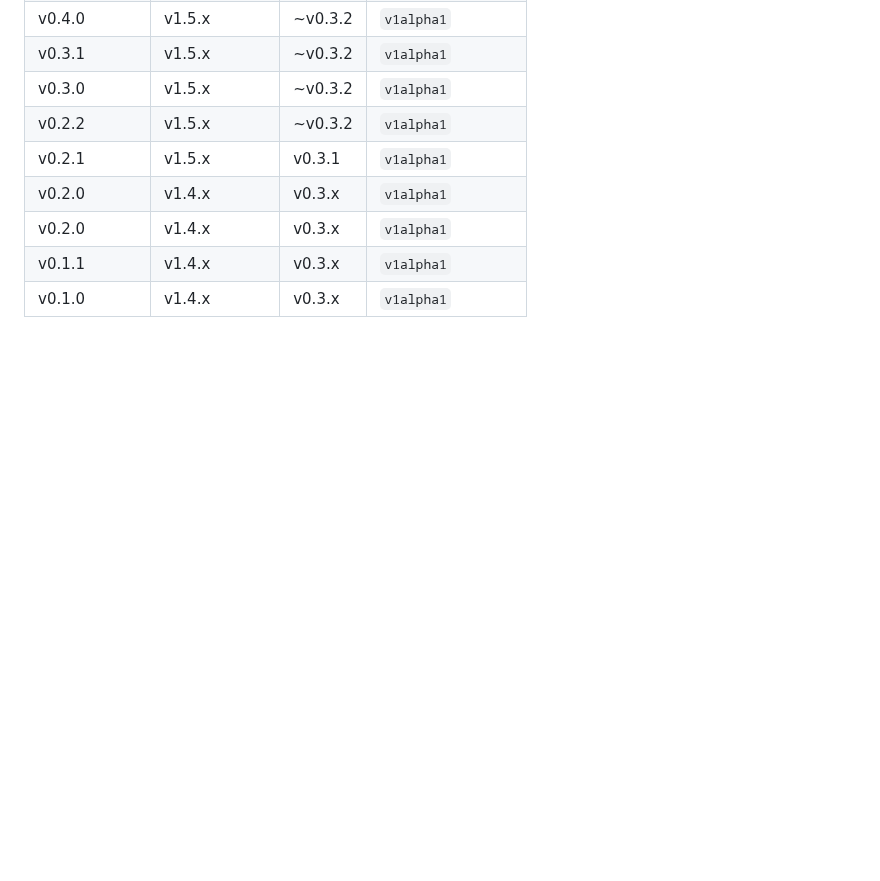
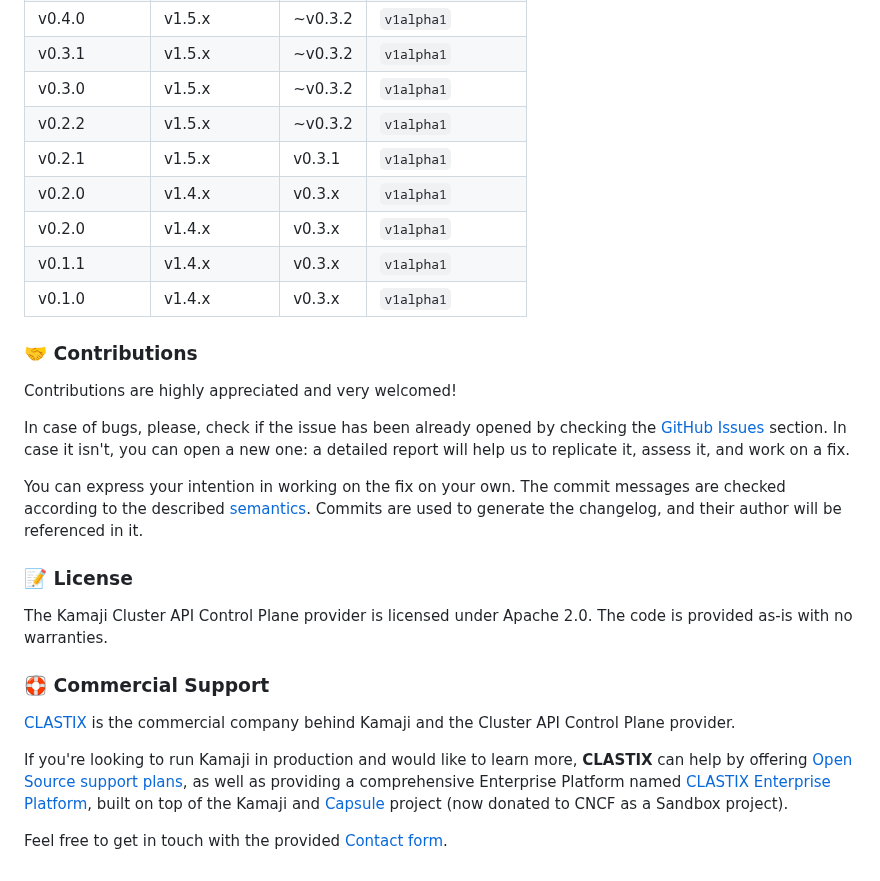
Before and after one commit to clastix/cluster-api-control-plane-provider-kamaji, a Markdown page: README.md, the part around one of its changes. Drawn GitHub-style; blank space fills up the shorter version.

```diff
--- a/README.md
+++ b/README.md
@@ -46,3 +70,28 @@ The following compatibility matrix is useful to match them according to the Cont
 | v0.2.0      | v1.4.x         | v0.3.x  | `v1alpha1`      |
 | v0.1.1      | v1.4.x         | v0.3.x  | `v1alpha1`      |
 | v0.1.0      | v1.4.x         | v0.3.x  | `v1alpha1`      |
+
+### 🤝 Contributions
+
+Contributions are highly appreciated and very welcomed!
+
+In case of bugs, please, check if the issue has been already opened by checking the [GitHub Issues](https://github.com/clastix/cluster-api-control-plane-provider-kamaji/issues) section.
+In case it isn't, you can open a new one: a detailed report will help us to replicate it, assess it, and work on a fix.
+
+You can express your intention in working on the fix on your own.
+The commit messages are checked according to the described [semantics](https://github.com/projectcapsule/capsule/blob/main/CONTRIBUTING.md#semantics).
+Commits are used to generate the changelog, and their author will be referenced in it.
+
+### 📝 License
+
+The Kamaji Cluster API Control Plane provider is licensed under Apache 2.0.
+The code is provided as-is with no warranties.
+
+### 🛟 Commercial Support
+
+[CLASTIX](https://clastix.io/) is the commercial company behind Kamaji and the Cluster API Control Plane provider.
+
+If you're looking to run Kamaji in production and would like to learn more, **CLASTIX** can help by offering [Open Source support plans](https://clastix.io/support),
+as well as providing a comprehensive Enterprise Platform named [CLASTIX Enterprise Platform](https://clastix.cloud/), built on top of the Kamaji and [Capsule](https://capsule.clastix.io/) project (now donated to CNCF as a Sandbox project).
+
+Feel free to get in touch with the provided [Contact form](https://clastix.io/contact).
```
Also changed, not shown: other parts of README.md (+29 -5 lines), assets/cover.png (added).
